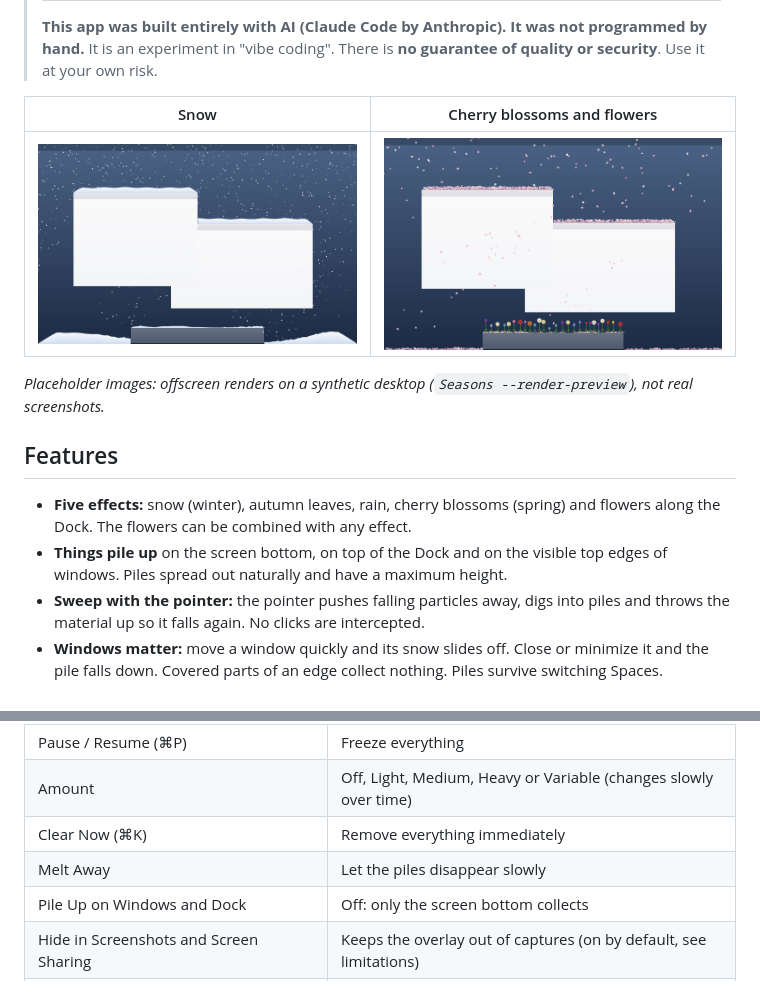
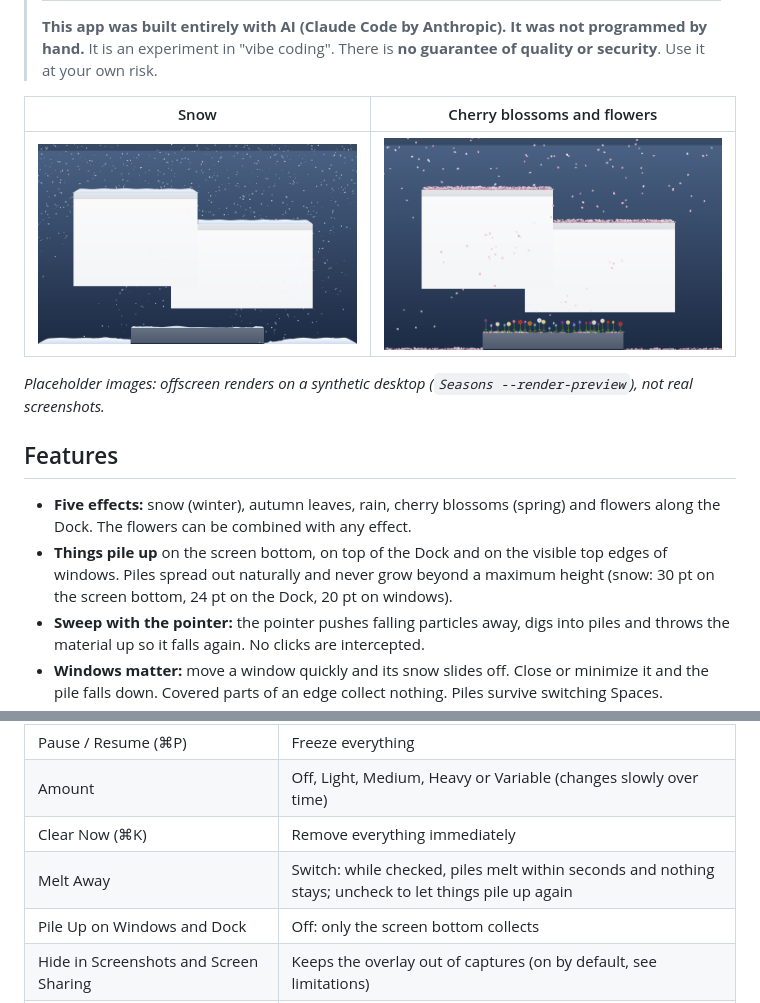
Before and after one commit to LaJuMiRa/Seasons, a Markdown page: README.md, 2 parts joined by grey strips. GitHub-like rendering; pictures changed too: docs/preview-snow.png.

```diff
--- a/README.md
+++ b/README.md
@@ -17,7 +17,7 @@ Snow, autumn leaves, rain and cherry blossoms falling over your Mac desktop. The
 ## Features
 
 - **Five effects:** snow (winter), autumn leaves, rain, cherry blossoms (spring) and flowers along the Dock. The flowers can be combined with any effect.
-- **Things pile up** on the screen bottom, on top of the Dock and on the visible top edges of windows. Piles spread out naturally and have a maximum height.
+- **Things pile up** on the screen bottom, on top of the Dock and on the visible top edges of windows. Piles spread out naturally and never grow beyond a maximum height (snow: 30 pt on the screen bottom, 24 pt on the Dock, 20 pt on windows).
 - **Sweep with the pointer:** the pointer pushes falling particles away, digs into piles and throws the material up so it falls again. No clicks are intercepted.
 - **Windows matter:** move a window quickly and its snow slides off. Close or minimize it and the pile falls down. Covered parts of an edge collect nothing. Piles survive switching Spaces.
 - **Flowers** grow slowly, sway in the wind, bend away from the pointer and can be swept off with a fast move. They grow back.
@@ -72,7 +72,7 @@ Click the menu bar icon:
 | Pause / Resume (⌘P) | Freeze everything |
 | Amount | Off, Light, Medium, Heavy or Variable (changes slowly over time) |
 | Clear Now (⌘K) | Remove everything immediately |
-| Melt Away | Let the piles disappear slowly |
+| Melt Away | Switch: while checked, piles melt within seconds and nothing stays; uncheck to let things pile up again |
 | Pile Up on Windows and Dock | Off: only the screen bottom collects |
 | Hide in Screenshots and Screen Sharing | Keeps the overlay out of captures (on by default, see limitations) |
 | Launch at Login | Start Seasons when you log in |
```
Also changed, not shown: CHANGELOG.md (+2 -1 lines), docs/ARCHITECTURE.md (+3 -3 lines), 9 other files.
